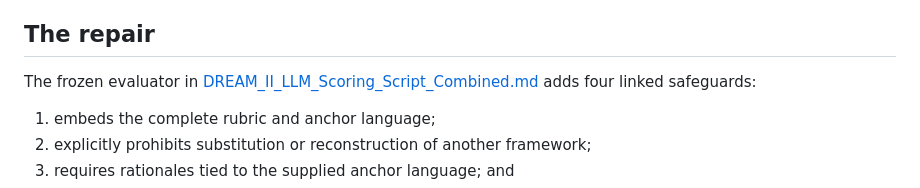
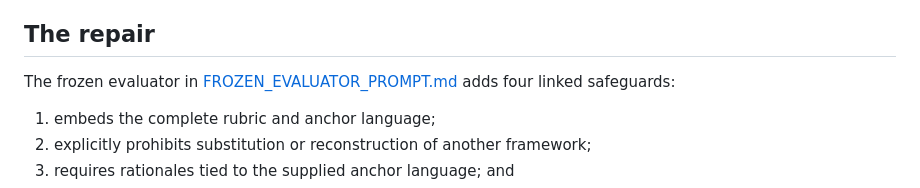
Before and after one commit to 01OrangeCrush/DREAM-II, a Markdown page: prompts/DREAM_II_PreFidelity_Drift_Example.md, the part around the change. Drawn GitHub-style.

Commit message:
Publish separated prompt-fidelity materials

```diff
--- a/prompts/DREAM_II_PreFidelity_Drift_Example.md
+++ b/prompts/DREAM_II_PreFidelity_Drift_Example.md
@@ -50,7 +50,7 @@ This is the central lesson: **format compliance is not prompt fidelity**. Inspec
 
 ## The repair
 
-The frozen evaluator in [DREAM_II_LLM_Scoring_Script_Combined.md](DREAM_II_LLM_Scoring_Script_Combined.md) adds four linked safeguards:
+The frozen evaluator in [FROZEN_EVALUATOR_PROMPT.md](FROZEN_EVALUATOR_PROMPT.md) adds four linked safeguards:
 
 1. embeds the complete rubric and anchor language;
 2. explicitly prohibits substitution or reconstruction of another framework;
```
Also changed, not shown: prompts/FROZEN_EVALUATOR_PROMPT.md (added, +50 -0 lines).
